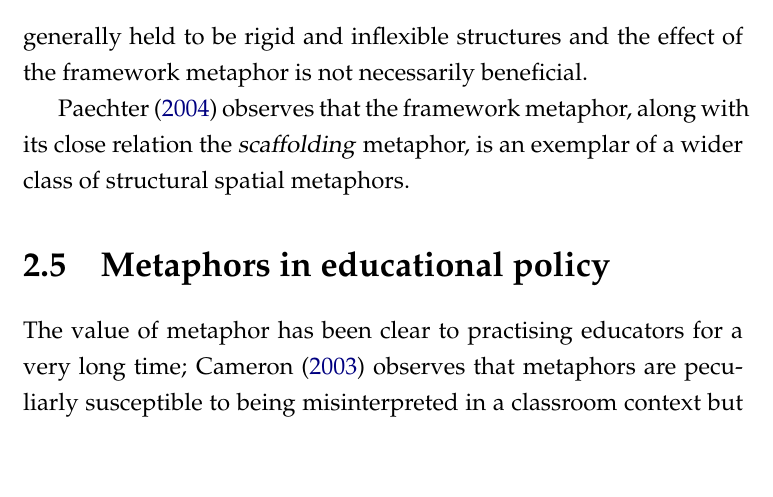
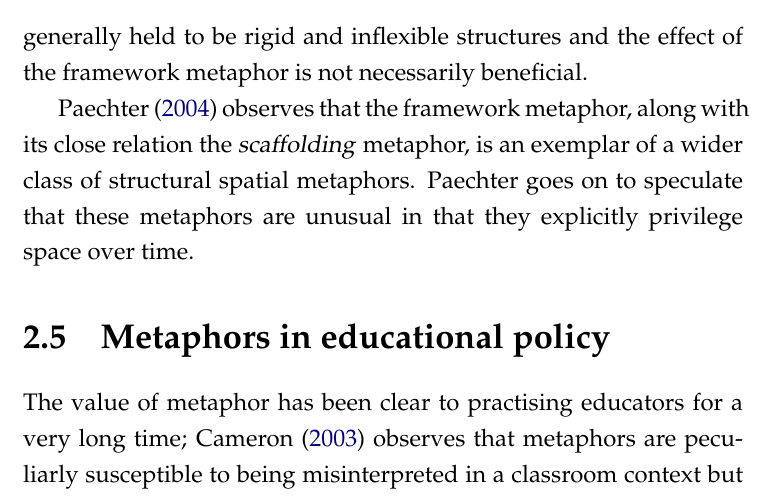
Before and after one commit to RobinHankin/thesis, a LaTeX thesis (main.tex, which reads chapters/chapter2.tex): part of page 24 of 74, cut so that both start at the same text, the shorter picture padded with empty space. Compiled offline with pdfLaTeX.

Commit message:
fixes #106

```diff
--- a/chapters/chapter2.tex
+++ b/chapters/chapter2.tex
@@ -238,6 +238,8 @@ beneficial.
 \mycite{paechter2004} observes that the framework metaphor, along with
 its close relation the \metaphor{scaffolding} metaphor, is an exemplar
 of a wider class of structural spatial metaphors.
+\citeauthor{paechter2004} goes on to speculate that these metaphors
+are unusual in that they explicitly privilege space over time.
 
 \section{Metaphors in educational policy}
 The value of metaphor has been clear to practising educators for a
```
